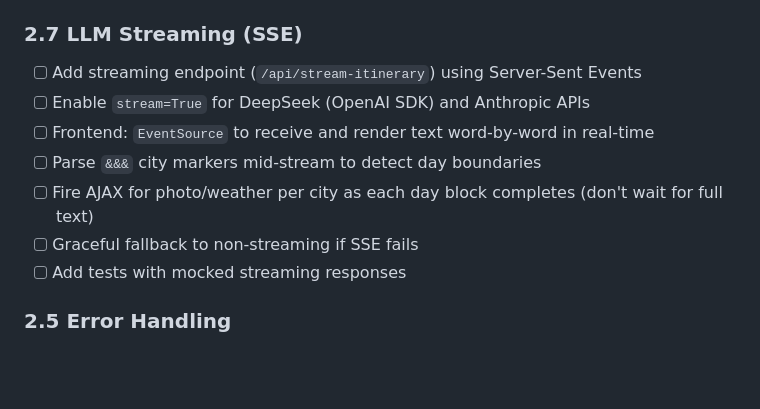
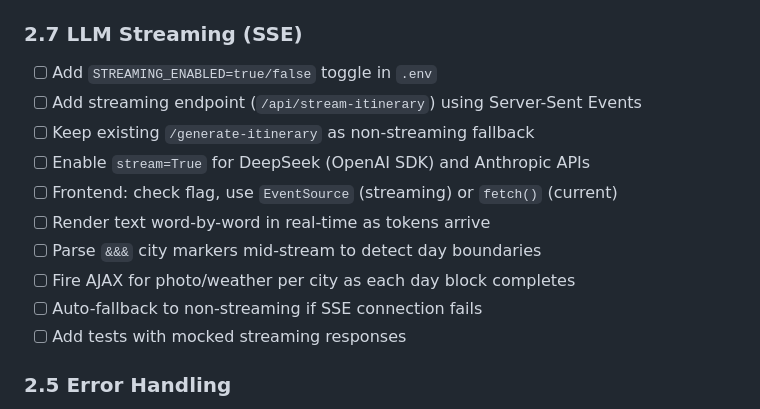
Before and after one commit to Stoick643/Pilgrimage, a Markdown page: roadmap.md, the part around the change. Drawn GitHub-style; blank space fills up the shorter version.

Commit message:
Roadmap: add streaming toggle and fallback details

```diff
--- a/roadmap.md
+++ b/roadmap.md
@@ -98,12 +98,15 @@ Originally built on Replit (September 2024) with Flask + GPT-4o.
 - [x] Prompt templates (concise/detailed) in `src/prompts.py`
 
 ### 2.7 LLM Streaming (SSE)
+- [ ] Add `STREAMING_ENABLED=true/false` toggle in `.env`
 - [ ] Add streaming endpoint (`/api/stream-itinerary`) using Server-Sent Events
+- [ ] Keep existing `/generate-itinerary` as non-streaming fallback
 - [ ] Enable `stream=True` for DeepSeek (OpenAI SDK) and Anthropic APIs
-- [ ] Frontend: `EventSource` to receive and render text word-by-word in real-time
+- [ ] Frontend: check flag, use `EventSource` (streaming) or `fetch()` (current)
+- [ ] Render text word-by-word in real-time as tokens arrive
 - [ ] Parse `&&&` city markers mid-stream to detect day boundaries
-- [ ] Fire AJAX for photo/weather per city as each day block completes (don't wait for full text)
-- [ ] Graceful fallback to non-streaming if SSE fails
+- [ ] Fire AJAX for photo/weather per city as each day block completes
+- [ ] Auto-fallback to non-streaming if SSE connection fails
 - [ ] Add tests with mocked streaming responses
 
 ### 2.5 Error Handling
```
